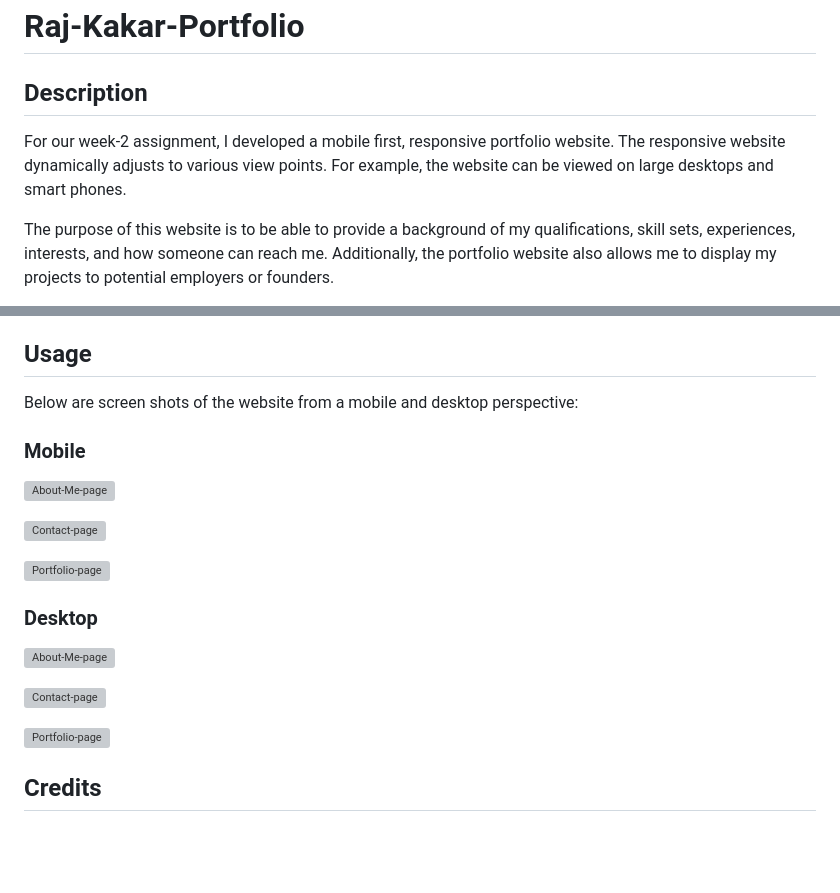
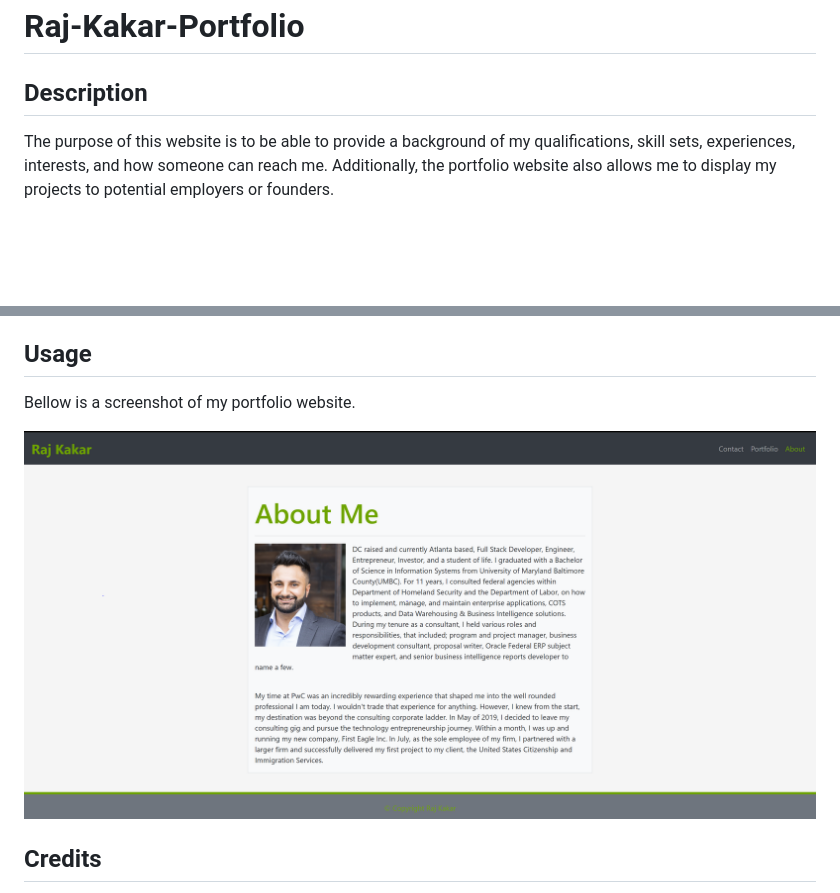
Before and after one commit to rajdeep24/My-Portfolio, a Markdown page: README.md, 2 parts joined by grey strips. GitHub-like rendering; pictures changed too: assets/images/app_screen_shots/About_me.PNG (added); blank space fills up the shorter version; grey boxes are pictures that could not be loaded.

Commit message:
Updated my readme to include links and screenshots. Also updated the description.

```diff
--- a/README.md
+++ b/README.md
@@ -1,8 +1,6 @@
 # Raj-Kakar-Portfolio
 
 ## Description
-
-For our week-2 assignment, I developed a mobile first, responsive portfolio website. The responsive website dynamically adjusts to various view points. For example, the website can be viewed on large desktops and smart phones.
 
 The purpose of this website is to be able to provide a background of my qualifications, skill sets, experiences, interests, and how someone can reach me. Additionally, the portfolio website also allows me to display my projects to potential employers or founders.
 
@@ -27,23 +25,9 @@ No installation required. Simply view the application by clicking on the followi
 
 ## Usage
 
-Below are screen shots of the website from a mobile and desktop perspective:
+Bellow is a screenshot of my portfolio website.
 
-### Mobile
-
-![About-Me-page](/assets/images/app_screen_shots/mobile_view_about.PNG)
-
-![Contact-page](/assets/images/app_screen_shots/mobile_view_contact.PNG)
-
-![Portfolio-page](/assets/images/app_screen_shots/mobile_view_portfolio.PNG)
-
-### Desktop
-
-![About-Me-page](/assets/images/app_screen_shots/desktop_view_about.PNG)
-
-![Contact-page](/assets/images/app_screen_shots/desktop_view_contact.PNG)
-
-![Portfolio-page](/assets/images/app_screen_shots/desktop_view_portfolio.PNG)
+![About-Me-page](./assets/images/app_screen_shots/About_me.PNG)
 
 ## Credits
 
```
Also changed, not shown: other parts of README.md (+2 -2 lines).
